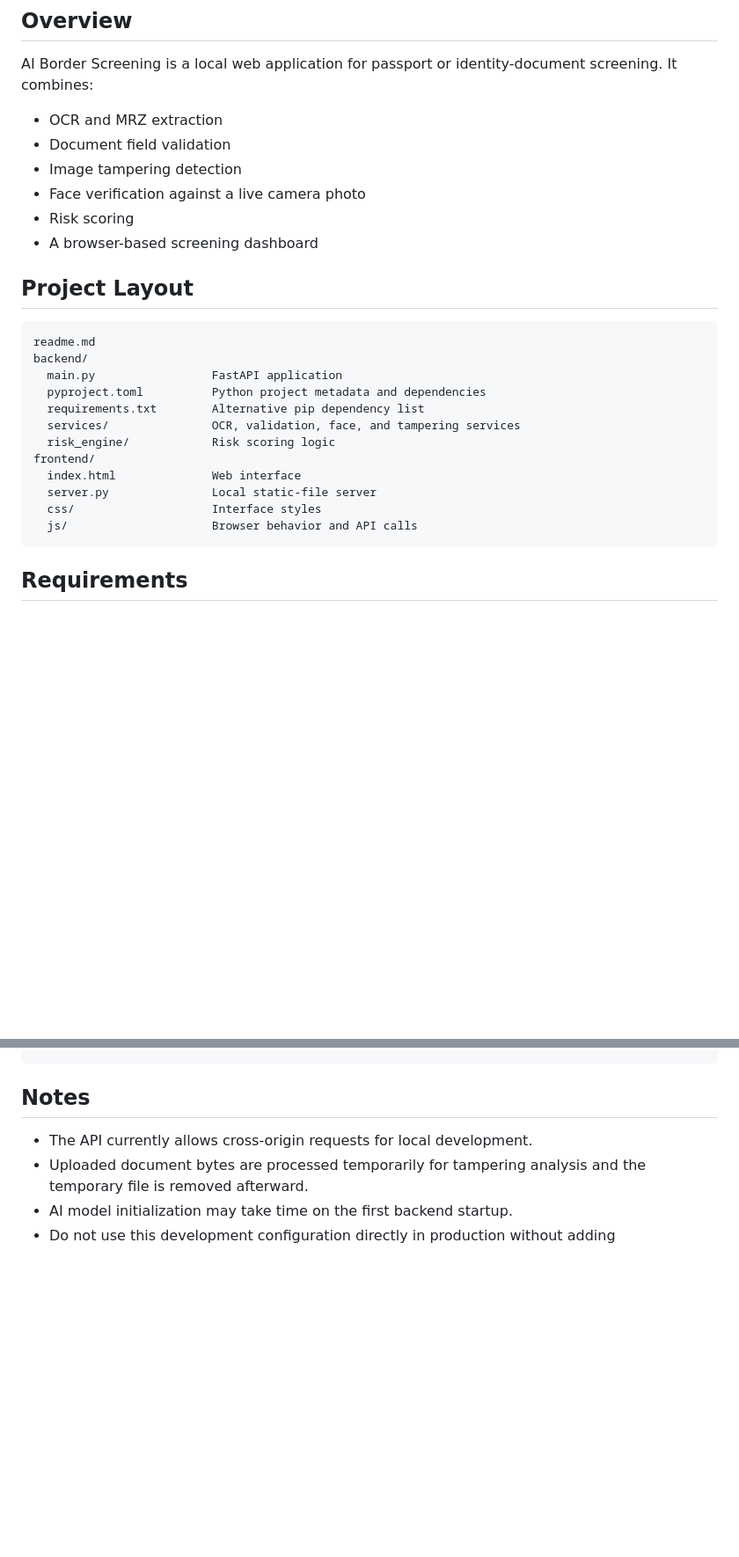
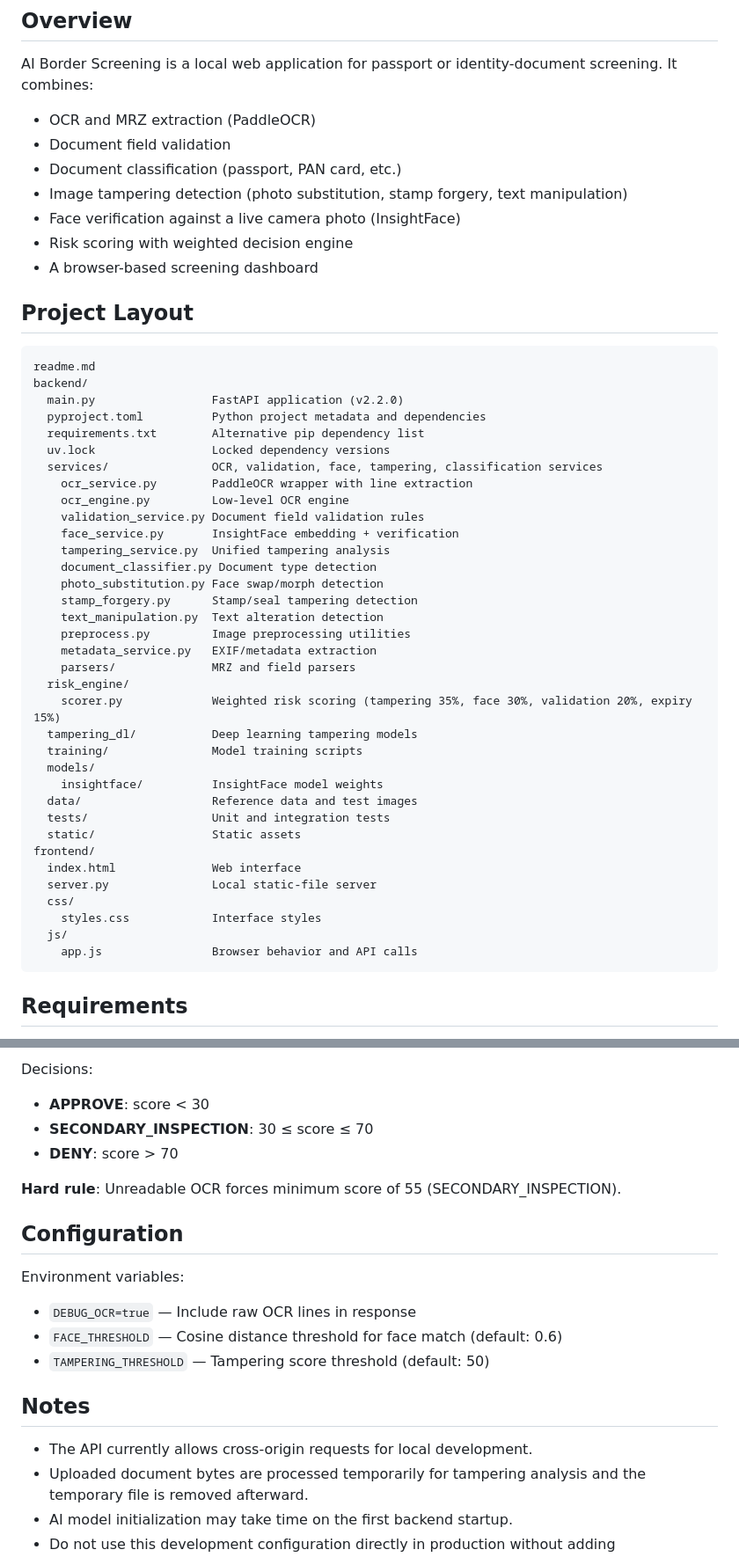
Before and after one commit to sinjan-biswas/project, a Markdown page: readme.md, 2 parts joined by grey strips. Shown at 88% size. GitHub-like rendering; blank space fills up the shorter version.

````diff
--- a/readme.md
+++ b/readme.md
@@ -3,27 +3,51 @@
 ## Overview
 AI Border Screening is a local web application for passport or identity-document screening. It combines:
 
-- OCR and MRZ extraction
+- OCR and MRZ extraction (PaddleOCR)
 - Document field validation
-- Image tampering detection
-- Face verification against a live camera photo
-- Risk scoring
+- Document classification (passport, PAN card, etc.)
+- Image tampering detection (photo substitution, stamp forgery, text manipulation)
+- Face verification against a live camera photo (InsightFace)
+- Risk scoring with weighted decision engine
 - A browser-based screening dashboard
 
 ## Project Layout
 ```text
 readme.md
 backend/
-  main.py                 FastAPI application
+  main.py                 FastAPI application (v2.2.0)
   pyproject.toml          Python project metadata and dependencies
   requirements.txt        Alternative pip dependency list
-  services/               OCR, validation, face, and tampering services
-  risk_engine/            Risk scoring logic
+  uv.lock                 Locked dependency versions
+  services/               OCR, validation, face, tampering, classification services
+    ocr_service.py        PaddleOCR wrapper with line extraction
+    ocr_engine.py         Low-level OCR engine
+    validation_service.py Document field validation rules
+    face_service.py       InsightFace embedding + verification
+    tampering_service.py  Unified tampering analysis
+    document_classifier.py Document type detection
+    photo_substitution.py Face swap/morph detection
+    stamp_forgery.py      Stamp/seal tampering detection
+    text_manipulation.py  Text alteration detection
+    preprocess.py         Image preprocessing utilities
+    metadata_service.py   EXIF/metadata extraction
+    parsers/              MRZ and field parsers
+  risk_engine/
+    scorer.py             Weighted risk scoring (tampering 35%, face 30%, validation 20%, expiry 15%)
+  tampering_dl/           Deep learning tampering models
+  training/               Model training scripts
+  models/
+    insightface/          InsightFace model weights
+  data/                   Reference data and test images
+  tests/                  Unit and integration tests
+  static/                 Static assets
 frontend/
   index.html              Web interface
   server.py               Local static-file server
-  css/                    Interface styles
-  js/                     Browser behavior and API calls
+  css/
+    styles.css            Interface styles
+  js/
+    app.js                Browser behavior and API calls
 ```
 
 ## Requirements
@@ -125,3 +183,15 @@ curl -X POST http://localhost:8000/api/v2/screen \
+Decisions:
+- **APPROVE**: score < 30
+- **SECONDARY_INSPECTION**: 30 ≤ score ≤ 70
+- **DENY**: score > 70
+
+**Hard rule**: Unreadable OCR forces minimum score of 55 (SECONDARY_INSPECTION).
+
+## Configuration
+Environment variables:
+- `DEBUG_OCR=true` — Include raw OCR lines in response
+- `FACE_THRESHOLD` — Cosine distance threshold for face match (default: 0.6)
+- `TAMPERING_THRESHOLD` — Tampering score threshold (default: 50)
 
 ## Notes
 - The API currently allows cross-origin requests for local development.
````
Also changed, not shown: other parts of readme.md (+54 -19 lines).
